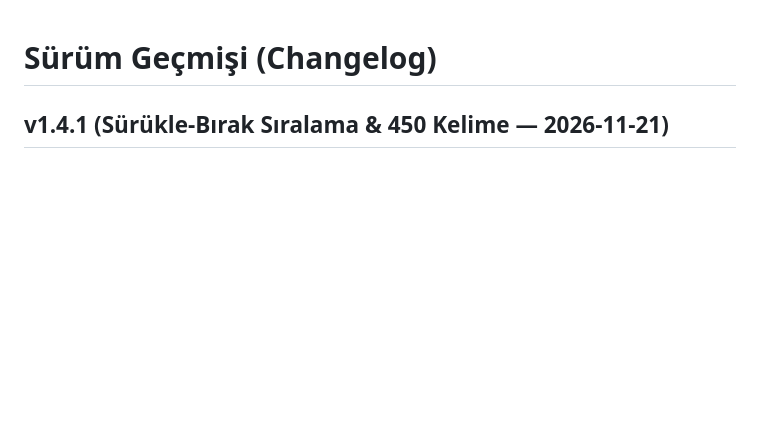
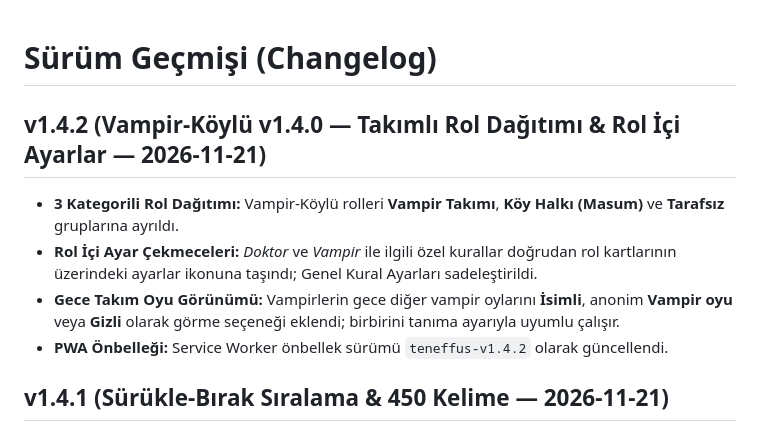
Before and after one commit to Enes-Somuncular/teneffus-public, a Markdown page: CHANGELOG.md, the part around the change. GitHub-like rendering; blank space fills up the shorter version.

```diff
--- a/CHANGELOG.md
+++ b/CHANGELOG.md
@@ -1,4 +1,10 @@
 # Sürüm Geçmişi (Changelog)
+
+## v1.4.2 (Vampir-Köylü v1.4.0 — Takımlı Rol Dağıtımı & Rol İçi Ayarlar — 2026-11-21)
+- **3 Kategorili Rol Dağıtımı:** Vampir-Köylü rolleri **Vampir Takımı**, **Köy Halkı (Masum)** ve **Tarafsız** gruplarına ayrıldı.
+- **Rol İçi Ayar Çekmeceleri:** *Doktor* ve *Vampir* ile ilgili özel kurallar doğrudan rol kartlarının üzerindeki ayarlar ikonuna taşındı; Genel Kural Ayarları sadeleştirildi.
+- **Gece Takım Oyu Görünümü:** Vampirlerin gece diğer vampir oylarını **İsimli**, anonim **Vampir oyu** veya **Gizli** olarak görme seçeneği eklendi; birbirini tanıma ayarıyla uyumlu çalışır.
+- **PWA Önbelleği:** Service Worker önbellek sürümü `teneffus-v1.4.2` olarak güncellendi.
 
 ## v1.4.1 (Sürükle-Bırak Sıralama & 450 Kelime — 2026-11-21)
 - **Tut-Sürükle Oyuncu Sıralama:** Hub Oyuncu Ekibi (`RosterSheet`), Vampir-Köylü (`v1.3.1`) ve Kelime Sahtekarı (`v1.1.0`) kurulum ekranlarına dokunmatik ve fare destekli sürükle-bırak sıralama eklendi.
```
Also changed, not shown: README.md (+11 -10 lines), docs/ARCHITECTURE.md (+2 -2 lines), assets/screenshots/vampir-koylu.png.
